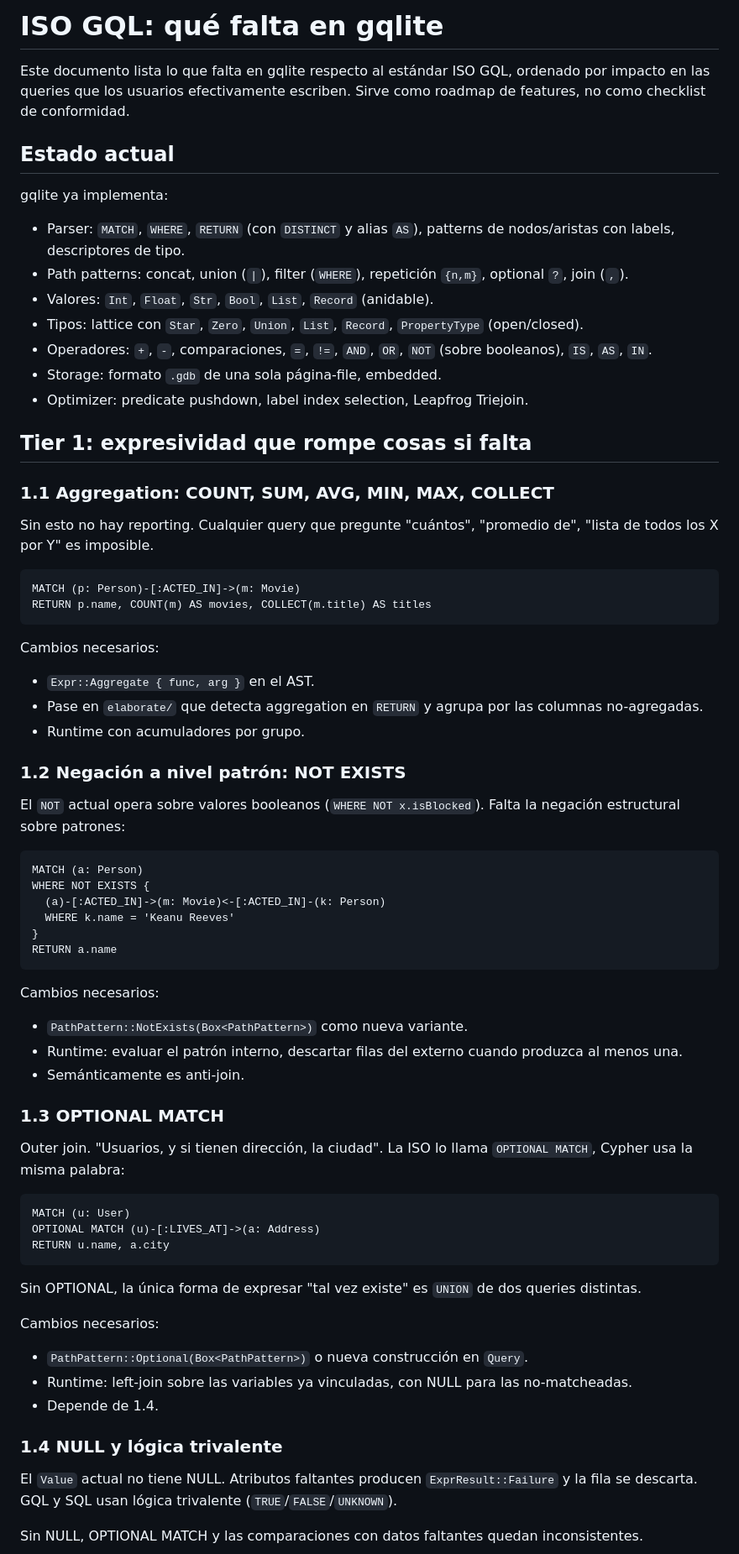
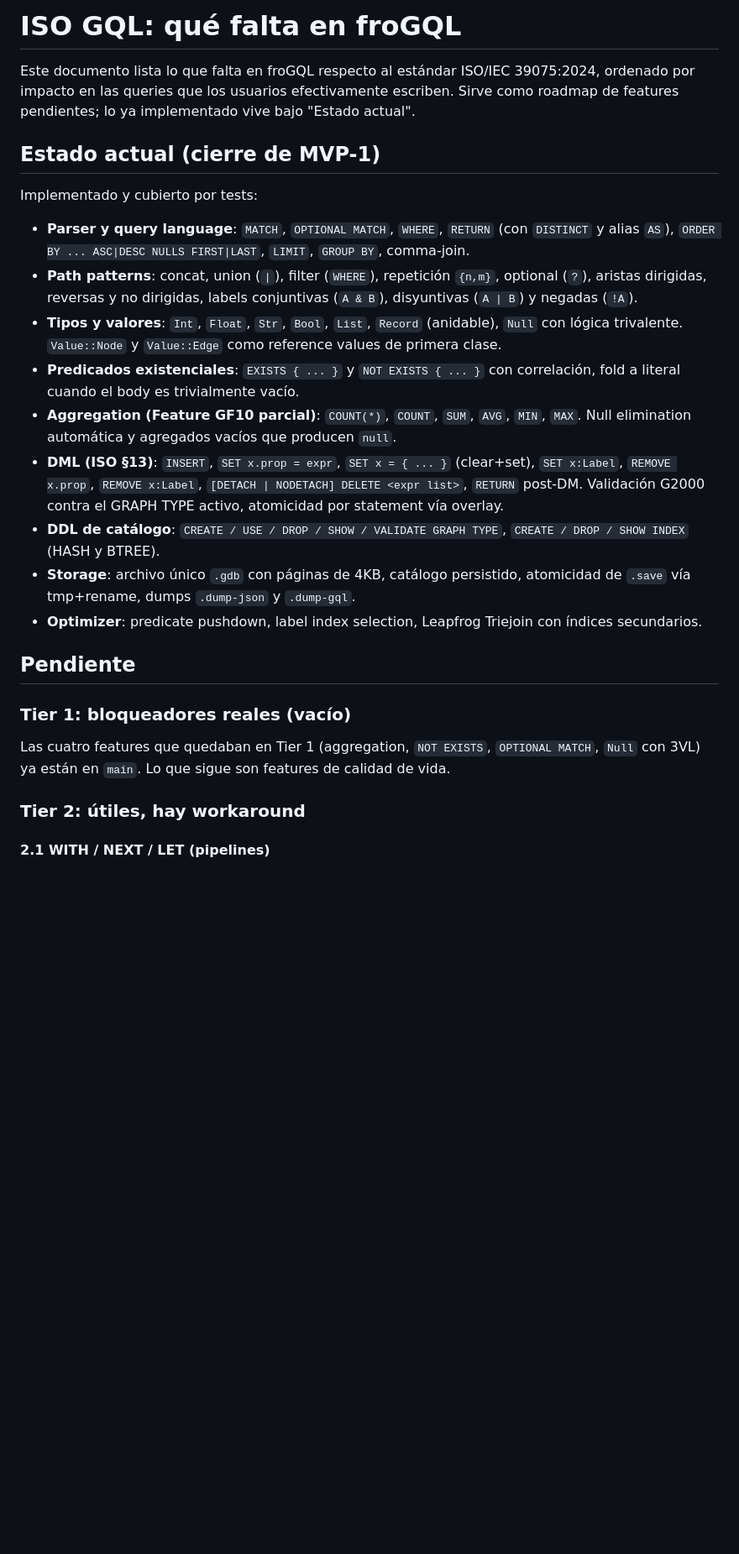
Before and after one commit to pleiad/frogql, a Markdown page: docs/iso-gql-gaps.md, the part around one of its changes. Shown at 84% size. Rendered like a GitHub page; blank space fills up the shorter version.

````diff
--- a/docs/iso-gql-gaps.md
+++ b/docs/iso-gql-gaps.md
@@ -1,76 +1,28 @@
-# ISO GQL: qué falta en gqlite
+# ISO GQL: qué falta en froGQL
 
-Este documento lista lo que falta en gqlite respecto al estándar ISO GQL, ordenado por impacto en las queries que los usuarios efectivamente escriben. Sirve como roadmap de features, no como checklist de conformidad.
+Este documento lista lo que falta en froGQL respecto al estándar ISO/IEC 39075:2024, ordenado por impacto en las queries que los usuarios efectivamente escriben. Sirve como roadmap de features pendientes; lo ya implementado vive bajo "Estado actual".
 
-## Estado actual
+## Estado actual (cierre de MVP-1)
 
-gqlite ya implementa:
+Implementado y cubierto por tests:
 
-- Parser: `MATCH`, `WHERE`, `RETURN` (con `DISTINCT` y alias `AS`), patterns de nodos/aristas con labels, descriptores de tipo.
-- Path patterns: concat, union (`|`), filter (`WHERE`), repetición `{n,m}`, optional `?`, join (`,`).
-- Valores: `Int`, `Float`, `Str`, `Bool`, `List`, `Record` (anidable).
-- Tipos: lattice con `Star`, `Zero`, `Union`, `List`, `Record`, `PropertyType` (open/closed).
-- Operadores: `+`, `-`, comparaciones, `=`, `!=`, `AND`, `OR`, `NOT` (sobre booleanos), `IS`, `AS`, `IN`.
-- Storage: formato `.gdb` de una sola página-file, embedded.
-- Optimizer: predicate pushdown, label index selection, Leapfrog Triejoin.
+- **Parser y query language**: `MATCH`, `OPTIONAL MATCH`, `WHERE`, `RETURN` (con `DISTINCT` y alias `AS`), `ORDER BY ... ASC|DESC NULLS FIRST|LAST`, `LIMIT`, `GROUP BY`, comma-join.
+- **Path patterns**: concat, union (`|`), filter (`WHERE`), repetición `{n,m}`, optional (`?`), aristas dirigidas, reversas y no dirigidas, labels conjuntivas (`A & B`), disyuntivas (`A | B`) y negadas (`!A`).
+- **Tipos y valores**: `Int`, `Float`, `Str`, `Bool`, `List`, `Record` (anidable), `Null` con lógica trivalente. `Value::Node` y `Value::Edge` como reference values de primera clase.
+- **Predicados existenciales**: `EXISTS { ... }` y `NOT EXISTS { ... }` con correlación, fold a literal cuando el body es trivialmente vacío.
+- **Aggregation (Feature GF10 parcial)**: `COUNT(*)`, `COUNT`, `SUM`, `AVG`, `MIN`, `MAX`. Null elimination automática y agregados vacíos que producen `null`.
+- **DML (ISO §13)**: `INSERT`, `SET x.prop = expr`, `SET x = { ... }` (clear+set), `SET x:Label`, `REMOVE x.prop`, `REMOVE x:Label`, `[DETACH | NODETACH] DELETE <expr list>`, `RETURN` post-DM. Validación G2000 contra el GRAPH TYPE activo, atomicidad por statement vía overlay.
+- **DDL de catálogo**: `CREATE / USE / DROP / SHOW / VALIDATE GRAPH TYPE`, `CREATE / DROP / SHOW INDEX` (HASH y BTREE).
+- **Storage**: archivo único `.gdb` con páginas de 4KB, catálogo persistido, atomicidad de `.save` vía tmp+rename, dumps `.dump-json` y `.dump-gql`.
+- **Optimizer**: predicate pushdown, label index selection, Leapfrog Triejoin con índices secundarios.
 
-## Tier 1: expresividad que rompe cosas si falta
+## Pendiente
 
-### 1.1 Aggregation: COUNT, SUM, AVG, MIN, MAX, COLLECT
+### Tier 1: bloqueadores reales (vacío)
 
-Sin esto no hay reporting. Cualquier query que pregunte "cuántos", "promedio de", "lista de todos los X por Y" es imposible.
+Las cuatro features que quedaban en Tier 1 (aggregation, `NOT EXISTS`, `OPTIONAL MATCH`, `Null` con 3VL) ya están en `main`. Lo que sigue son features de calidad de vida.
 
-```
-MATCH (p: Person)-[:ACTED_IN]->(m: Movie)
-RETURN p.name, COUNT(m) AS movies, COLLECT(m.title) AS titles
-```
+### Tier 2: útiles, hay workaround
 
-Cambios necesarios:
+#### 2.1 WITH / NEXT / LET (pipelines)
 
-- `Expr::Aggregate { func, arg }` en el AST.
-- Pase en `elaborate/` que detecta aggregation en `RETURN` y agrupa por las columnas no-agregadas.
-- Runtime con acumuladores por grupo.
-
-### 1.2 Negación a nivel patrón: NOT EXISTS
-
-El `NOT` actual opera sobre valores booleanos (`WHERE NOT x.isBlocked`). Falta la negación estructural sobre patrones:
-
-```
-MATCH (a: Person)
-WHERE NOT EXISTS {
-  (a)-[:ACTED_IN]->(m: Movie)<-[:ACTED_IN]-(k: Person)
-  WHERE k.name = 'Keanu Reeves'
-}
-RETURN a.name
-```
-
-Cambios necesarios:
-
-- `PathPattern::NotExists(Box<PathPattern>)` como nueva variante.
-- Runtime: evaluar el patrón interno, descartar filas del externo cuando produzca al menos una.
-- Semánticamente es anti-join.
-
-### 1.3 OPTIONAL MATCH
-
-Outer join. "Usuarios, y si tienen dirección, la ciudad". La ISO lo llama `OPTIONAL MATCH`, Cypher usa la misma palabra:
-
-```
-MATCH (u: User)
-OPTIONAL MATCH (u)-[:LIVES_AT]->(a: Address)
-RETURN u.name, a.city
-```
-
-Sin OPTIONAL, la única forma de expresar "tal vez existe" es `UNION` de dos queries distintas.
-
-Cambios necesarios:
-
-- `PathPattern::Optional(Box<PathPattern>)` o nueva construcción en `Query`.
-- Runtime: left-join sobre las variables ya vinculadas, con NULL para las no-matcheadas.
-- Depende de 1.4.
-
-### 1.4 NULL y lógica trivalente
-
-El `Value` actual no tiene NULL. Atributos faltantes producen `ExprResult::Failure` y la fila se descarta. GQL y SQL usan lógica trivalente (`TRUE`/`FALSE`/`UNKNOWN`).
-
-Sin NULL, OPTIONAL MATCH y las comparaciones con datos faltantes quedan inconsistentes.
-
````
Also changed, not shown: other parts of docs/iso-gql-gaps.md (+41 -34 lines).
